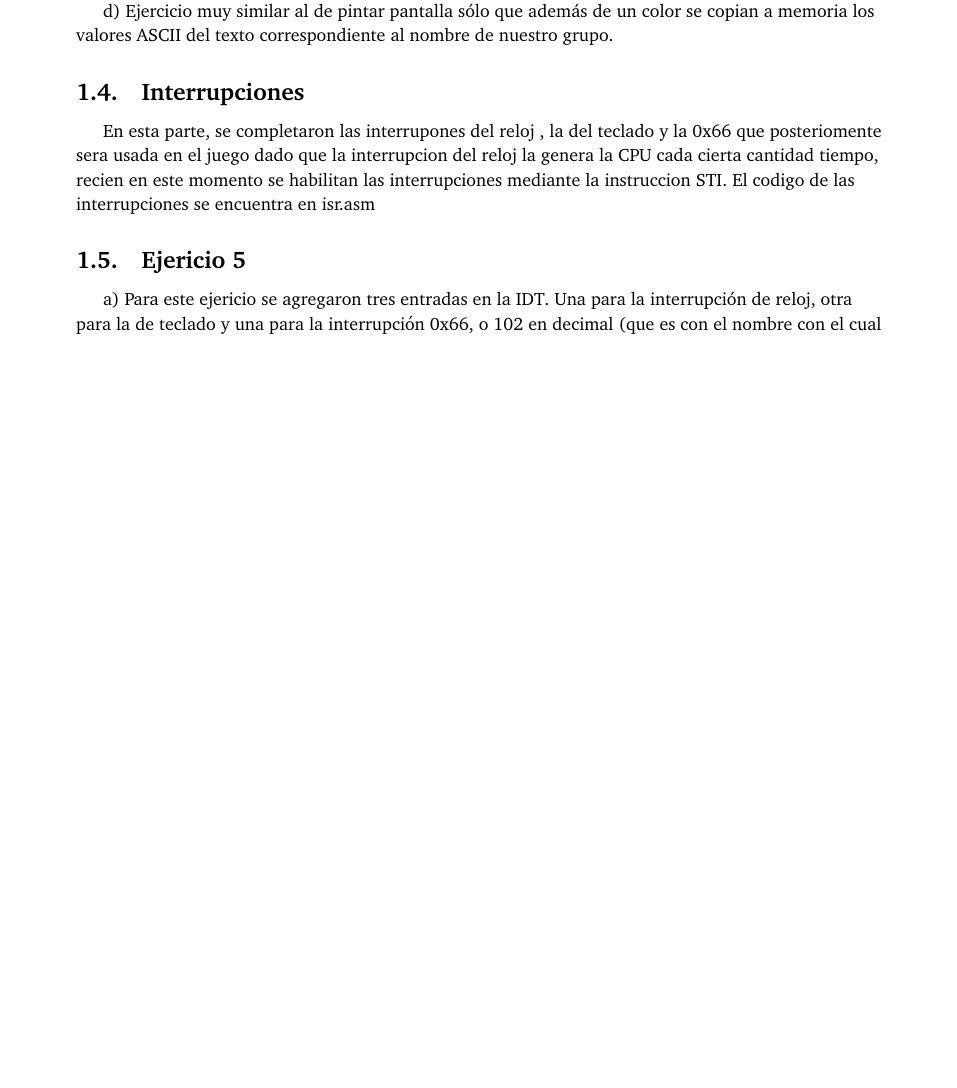
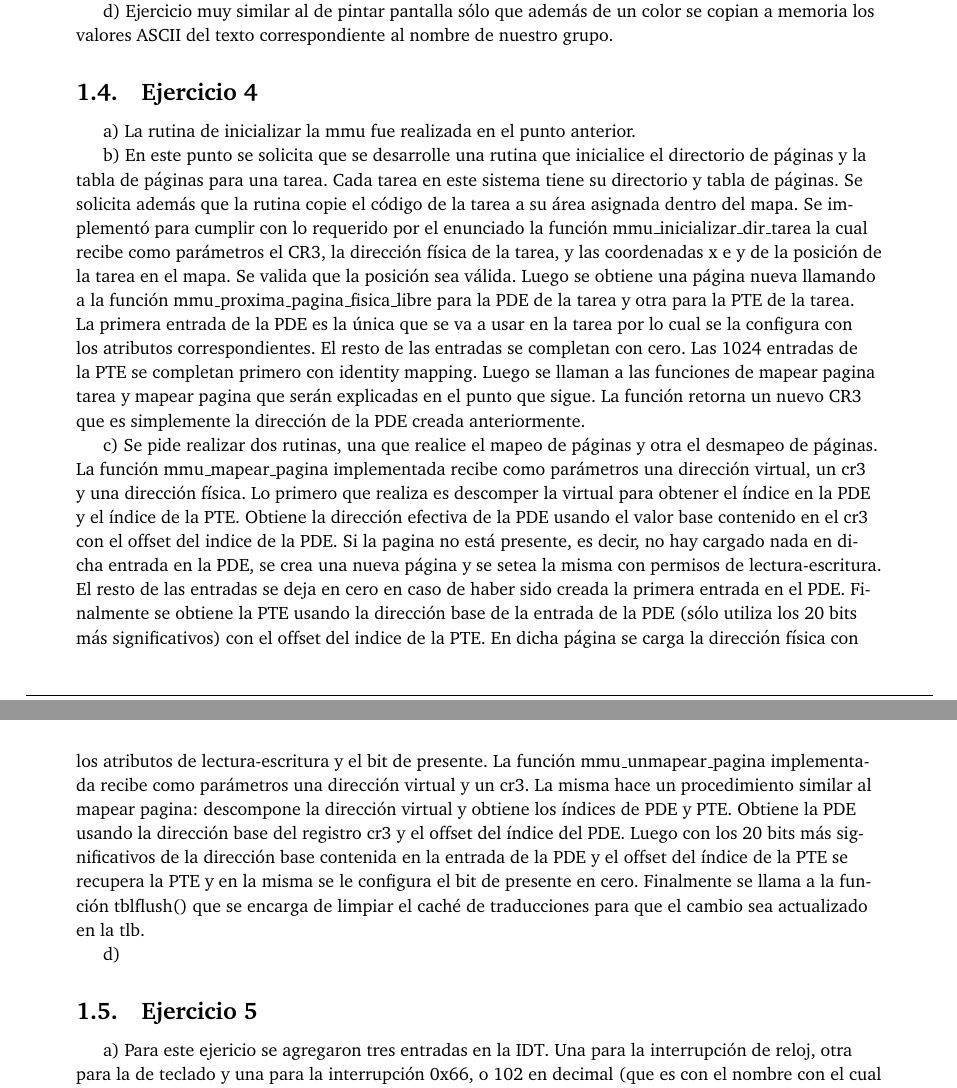
Before and after one commit to kevinfra/orga2-tp3, a LaTeX document (entregable/informe/informe.tex): part of page 5 of 6 before the commit and two parts of pages 5 and 6 of 6 after it, the two joined at a grey line, cut so that both start at the same text, the shorter picture padded with empty space. Compiled offline with pdfLaTeX.

Commit message:
finalizado ejercicio 4 del informe

```diff
--- a/entregable/informe/informe.tex
+++ b/entregable/informe/informe.tex
@@ -225,13 +225,16 @@ c) Este otro punto es otro de los más importantes para el funcionamiento del si
 d) Ejercicio muy similar al de pintar pantalla sólo que además de un color se copian a memoria los valores ASCII del texto correspondiente al nombre de nuestro grupo.
 
 
-\subsection{Interrupciones}
-En esta parte, se completaron las interrupones del reloj , la del teclado y la 0x66 que posteriomente sera usada en el juego
-%(En el mundo de Star Wars, la orden 66 es la que usa el canciller Palpatine para iniciar la purga de los Jedi, creo deberiamos tener algun easter egg de SW en el tp)
-dado que la interrupcion del reloj la genera la CPU cada cierta cantidad tiempo, recien en este momento se habilitan las interrupciones mediante la instruccion STI.
-El codigo de las interrupciones se encuentra en isr.asm
+\subsection{Ejercicio 4}
+a) La rutina de inicializar la mmu fue realizada en el punto anterior.
 
-\subsection{Ejericio 5}
+b) En este punto se solicita que se desarrolle una rutina que inicialice el directorio de páginas y la tabla de páginas para una tarea. Cada tarea en este sistema tiene su directorio y tabla de páginas. Se solicita además que la rutina copie el código de la tarea a su área asignada dentro del mapa. Se implementó para cumplir con lo requerido por el enunciado la función mmu_inicializar_dir_tarea la cual recibe como parámetros el CR3, la dirección física de la tarea, y las coordenadas x e y de la posición de la tarea en el mapa. Se valida que la posición sea válida. Luego se obtiene una página nueva llamando a la función mmu_proxima_pagina_fisica_libre para la PDE de la tarea y otra para la PTE de la tarea. La primera entrada de la PDE es la única que se va a usar en la tarea por lo cual se la configura con los atributos correspondientes. El resto de las entradas se completan con cero. Las 1024 entradas de la PTE se completan primero con identity mapping. Luego se llaman a las funciones de mapear pagina tarea y mapear pagina que serán explicadas en el punto que sigue. La función retorna un nuevo CR3 que es simplemente la dirección de la PDE creada anteriormente.
+
+c) Se pide realizar dos rutinas, una que realice el mapeo de páginas y otra el desmapeo de páginas. La función mmu_mapear_pagina implementada recibe como parámetros una dirección virtual, un cr3 y una dirección física. Lo primero que realiza es descomper la virtual para obtener el índice en la PDE y el índice de la PTE. Obtiene la dirección efectiva de la PDE usando el valor base contenido en el cr3 con el offset del indice de la PDE. Si la pagina no está presente, es decir, no hay cargado nada en dicha entrada en la PDE, se crea una nueva página y se setea la misma con permisos de lectura-escritura. El resto de las entradas se deja en cero en caso de haber sido creada la primera entrada en el PDE. Finalmente se obtiene la PTE usando la dirección base de la entrada de la PDE (sólo utiliza los 20 bits más significativos) con el offset del indice de la PTE. En dicha página se carga la dirección física con los atributos de lectura-escritura y el bit de presente.
+La función mmu_unmapear_pagina implementada recibe como parámetros una dirección virtual y un cr3. La misma hace un procedimiento similar al mapear pagina: descompone la dirección virtual y obtiene los índices de PDE y PTE. Obtiene la PDE usando la dirección base del registro cr3 y el offset del índice del PDE. Luego con los 20 bits más significativos de la dirección base contenida en la entrada de la PDE y el offset del índice de la PTE se recupera la PTE y en la misma se le configura el bit de presente en cero. Finalmente se llama a la función tblflush() que se encarga de limpiar el caché de traducciones para que el cambio sea actualizado en la tlb.
+
+d)
+\subsection{Ejercicio 5}
 
 a) Para este ejericio se agregaron tres entradas en la IDT. Una para la interrupción de reloj, otra para la de teclado y una para la interrupción 0x66, o 102 en decimal (que es con el nombre con el cual quedó configurado).
 Esto se realizó en los archivos correspondientes a la idt, es decir, idt.h e idt.c.
```
Also changed, not shown: entregable/informe/informe.pdf.
